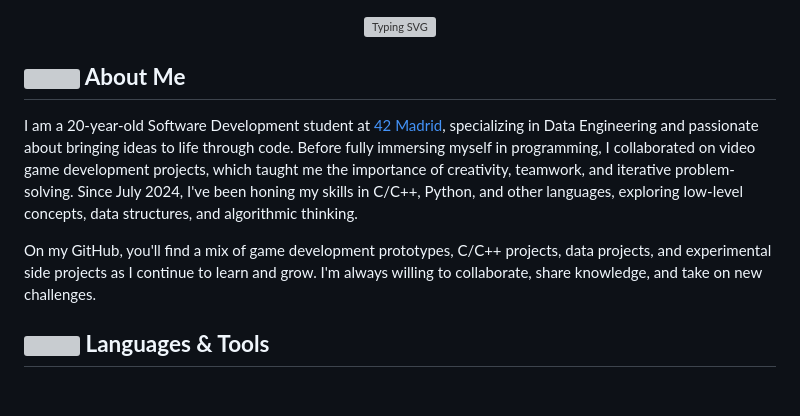
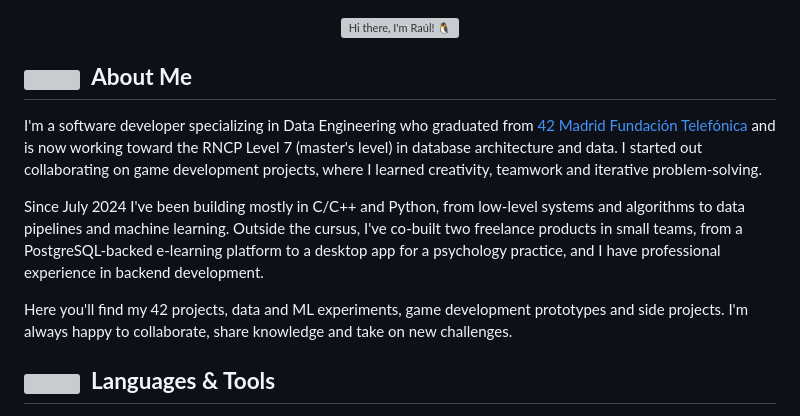
Before and after one commit to ravazque/ravazque, a Markdown page: README.md, the part around one of its changes. Drawn GitHub-style; blank space fills up the shorter version; grey boxes are pictures that could not be loaded.

```diff
--- a/README.md
+++ b/README.md
@@ -1,15 +1,15 @@
-
 <p align="center">
-  <a href=""><img src="https://readme-typing-svg.demolab.com?font=Fira+Code&size=35&duration=4500&pause=2500&color=57FFF3&center=true&vCenter=true&repeat=false&width=600&height=100&lines=Hi+there%2C+I'm+Ra%C3%BAl!+%F0%9F%90%A7" alt="Typing SVG" /></a>
+  <a href="https://ravazque.github.io"><img src="https://readme-typing-svg.demolab.com?font=Fira+Code&size=35&duration=4500&pause=2500&color=57FFF3&center=true&vCenter=true&repeat=false&width=600&height=100&lines=Hi+there%2C+I'm+Ra%C3%BAl!+%F0%9F%90%A7" alt="Hi there, I'm Raúl! 🐧" /></a>
 </p>
 
-## <img src="https://github.com/Anmol-Baranwal/Cool-GIFs-For-GitHub/assets/74038190/2c0eef4b-7b75-42bd-9722-4bea97a2d532" width="30"><b>  About Me</b>
+## <img src="https://github.com/Anmol-Baranwal/Cool-GIFs-For-GitHub/assets/74038190/2c0eef4b-7b75-42bd-9722-4bea97a2d532" width="28">&nbsp;&nbsp;<b>About Me</b>
 
-I am a 20-year-old Software Development student at [42 Madrid](https://www.42madrid.com/), specializing in Data Engineering and passionate about bringing ideas to life through code. Before fully immersing myself in programming, I collaborated on video game development projects, which taught me the importance of creativity, teamwork, and iterative problem-solving. Since July 2024, I've been honing my skills in C/C++, Python, and other languages, exploring low-level concepts, data structures, and algorithmic thinking.
+I'm a software developer specializing in Data Engineering who graduated from [42 Madrid Fundación Telefónica](https://www.42madrid.com/) and is now working toward the RNCP Level 7 (master's level) in database architecture and data. I started out collaborating on game development projects, where I learned creativity, teamwork and iterative problem-solving.
 
-On my GitHub, you'll find a mix of game development prototypes, C/C++ projects, data projects, and experimental side projects as I continue to learn and grow. I'm always willing to collaborate, share knowledge, and take on new challenges.
+Since July 2024 I've been building mostly in C/C++ and Python, from low-level systems and algorithms to data pipelines and machine learning. Outside the cursus, I've co-built two freelance products in small teams, from a PostgreSQL-backed e-learning platform to a desktop app for a psychology practice, and I have professional experience in backend development.
 
-## <img src="https://media2.giphy.com/media/QssGEmpkyEOhBCb7e1/giphy.gif?cid=ecf05e47a0n3gi1bfqntqmob8g9aid1oyj2wr3ds3mg700bl&rid=giphy.gif" width ="25"><b> Languages & Tools</b>
-<br>
+Here you'll find my 42 projects, data and ML experiments, game development prototypes and side projects. I'm always happy to collaborate, share knowledge and take on new challenges.
+
+## <img src="https://media2.giphy.com/media/QssGEmpkyEOhBCb7e1/giphy.gif?cid=ecf05e47a0n3gi1bfqntqmob8g9aid1oyj2wr3ds3mg700bl&rid=giphy.gif" width="23">&nbsp;<b> Languages & Tools</b>
 
 <div align="center">
```
Also changed, not shown: other parts of README.md (+44 -43 lines), assets/about_me_original.gif (added), assets/contact_c79_original.gif (added), assets/contact_c79_slow.gif (added), assets/languages_tools_original.gif (added), assets/projects_p103_original.gif (added), assets/projects_p103_slow.gif (added).
